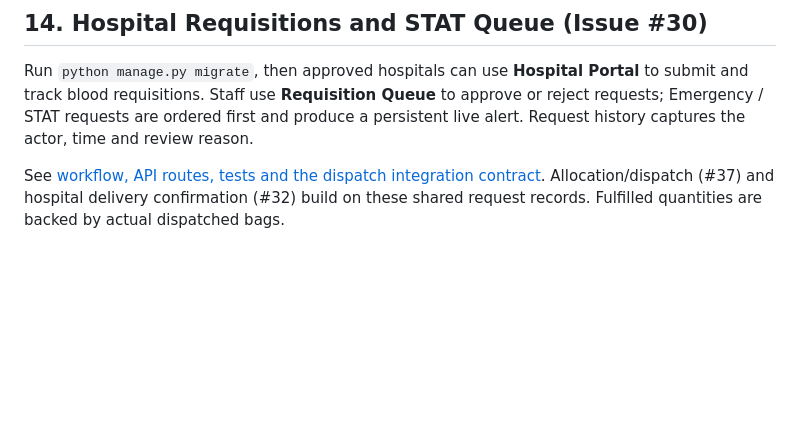
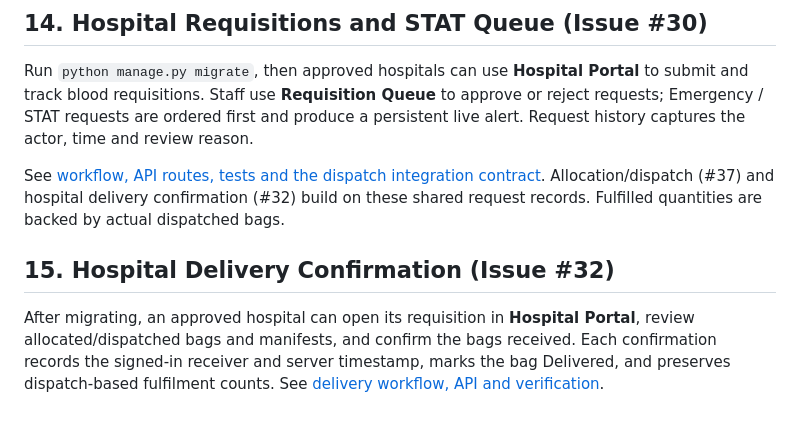
Before and after one commit to SE-Blood-Bank-Management-System/Blood-Bank-Management-System, a Markdown page: README.md, the part around the change. GitHub-like rendering; blank space fills up the shorter version.

Commit message:
docs(delivery): document custody workflow API and requirements

```diff
--- a/README.md
+++ b/README.md
@@ -290,3 +290,11 @@ persistent live alert. Request history captures the actor, time and review reaso
 See [workflow, API routes, tests and the dispatch integration contract](docs/hospital-requisitions.md).
 Allocation/dispatch (#37) and hospital delivery confirmation (#32) build on these
 shared request records. Fulfilled quantities are backed by actual dispatched bags.
+
+## 15. Hospital Delivery Confirmation (Issue #32)
+
+After migrating, an approved hospital can open its requisition in **Hospital
+Portal**, review allocated/dispatched bags and manifests, and confirm the bags
+received. Each confirmation records the signed-in receiver and server timestamp,
+marks the bag Delivered, and preserves dispatch-based fulfilment counts.
+See [delivery workflow, API and verification](docs/hospital-delivery.md).
```
Also changed, not shown: docs/deviations.md (+3 -1 lines), docs/hospital-delivery.md (added, +66 -0 lines).
